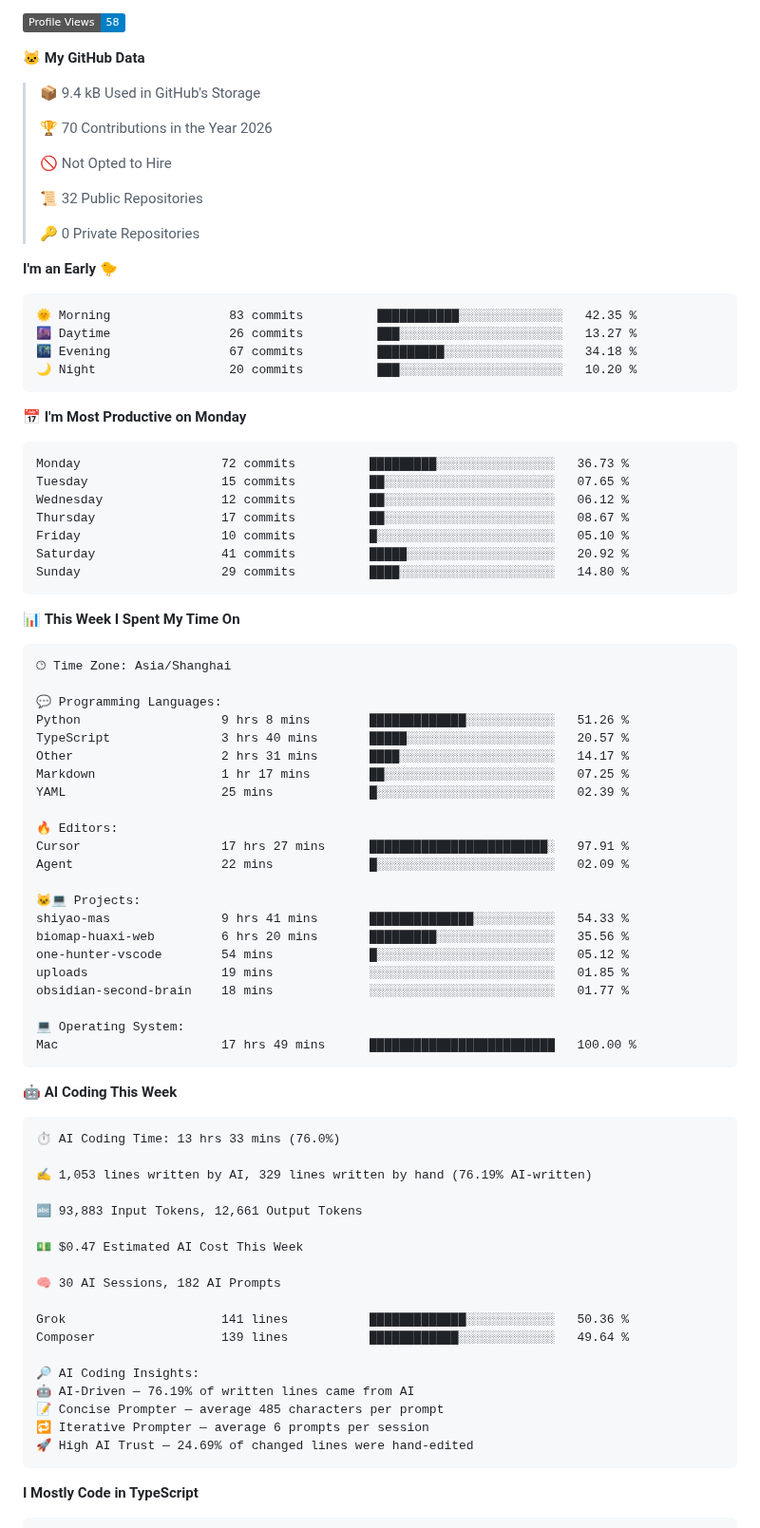
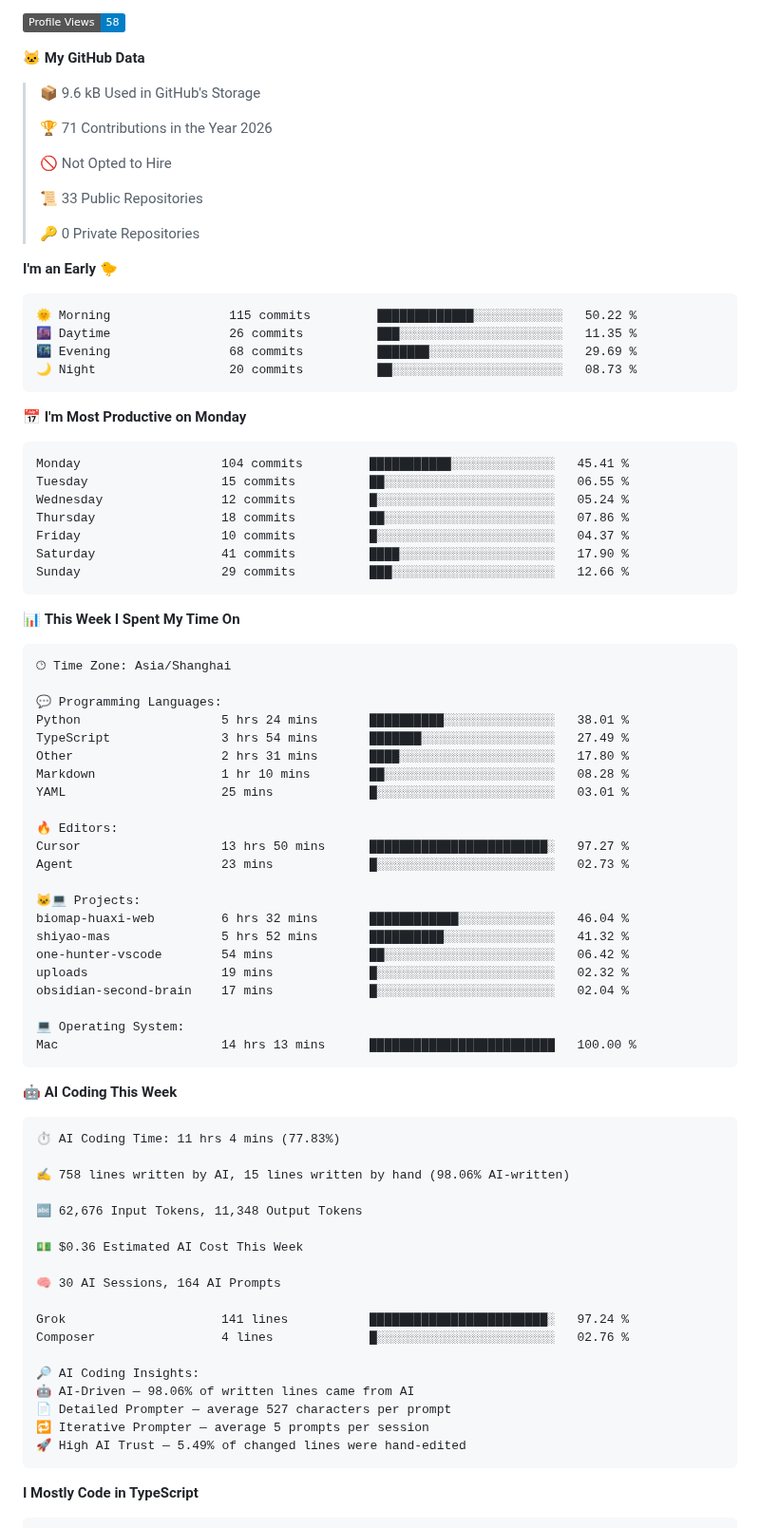
Before and after one commit to born-in-autumn/born-in-autumn, a Markdown page: README.md, the part around one of its changes. Shown at 95% size. Drawn GitHub-style; badges without logos.

Commit message:
Updated with Dev Metrics

````diff
--- a/README.md
+++ b/README.md
@@ -33,34 +33,34 @@ My core tech stack: TypeScript, React/Next.js, Python, FastAPI, Docker, Kubernet
 
 **🐱 My GitHub Data**
 
-> 📦 9.4 kB Used in GitHub's Storage
+> 📦 9.6 kB Used in GitHub's Storage
  >
-> 🏆 70 Contributions in the Year 2026
+> 🏆 71 Contributions in the Year 2026
  >
 > 🚫 Not Opted to Hire
  >
-> 📜 32 Public Repositories
+> 📜 33 Public Repositories
  >
 > 🔑 0 Private Repositories
  >
 **I'm an Early 🐤**
 
 ```text
-🌞 Morning                83 commits          ███████████░░░░░░░░░░░░░░   42.35 %
-🌆 Daytime                26 commits          ███░░░░░░░░░░░░░░░░░░░░░░   13.27 %
-🌃 Evening                67 commits          █████████░░░░░░░░░░░░░░░░   34.18 %
-🌙 Night                  20 commits          ███░░░░░░░░░░░░░░░░░░░░░░   10.20 %
+🌞 Morning                115 commits         █████████████░░░░░░░░░░░░   50.22 %
+🌆 Daytime                26 commits          ███░░░░░░░░░░░░░░░░░░░░░░   11.35 %
+🌃 Evening                68 commits          ███████░░░░░░░░░░░░░░░░░░   29.69 %
+🌙 Night                  20 commits          ██░░░░░░░░░░░░░░░░░░░░░░░   08.73 %
 ```
 📅 **I'm Most Productive on Monday**
 
 ```text
-Monday                   72 commits          █████████░░░░░░░░░░░░░░░░   36.73 %
-Tuesday                  15 commits          ██░░░░░░░░░░░░░░░░░░░░░░░   07.65 %
-Wednesday                12 commits          ██░░░░░░░░░░░░░░░░░░░░░░░   06.12 %
-Thursday                 17 commits          ██░░░░░░░░░░░░░░░░░░░░░░░   08.67 %
-Friday                   10 commits          █░░░░░░░░░░░░░░░░░░░░░░░░   05.10 %
-Saturday                 41 commits          █████░░░░░░░░░░░░░░░░░░░░   20.92 %
-Sunday                   29 commits          ████░░░░░░░░░░░░░░░░░░░░░   14.80 %
+Monday                   104 commits         ███████████░░░░░░░░░░░░░░   45.41 %
+Tuesday                  15 commits          ██░░░░░░░░░░░░░░░░░░░░░░░   06.55 %
+Wednesday                12 commits          █░░░░░░░░░░░░░░░░░░░░░░░░   05.24 %
+Thursday                 18 commits          ██░░░░░░░░░░░░░░░░░░░░░░░   07.86 %
+Friday                   10 commits          █░░░░░░░░░░░░░░░░░░░░░░░░   04.37 %
+Saturday                 41 commits          ████░░░░░░░░░░░░░░░░░░░░░   17.90 %
+Sunday                   29 commits          ███░░░░░░░░░░░░░░░░░░░░░░   12.66 %
 ```
 
 
@@ -70,48 +70,48 @@ Sunday                   29 commits          ████░░░░░░░
 🕑︎ Time Zone: Asia/Shanghai
 
 💬 Programming Languages:
-Python                   9 hrs 8 mins        █████████████░░░░░░░░░░░░   51.26 %
-TypeScript               3 hrs 40 mins       █████░░░░░░░░░░░░░░░░░░░░   20.57 %
-Other                    2 hrs 31 mins       ████░░░░░░░░░░░░░░░░░░░░░   14.17 %
-Markdown                 1 hr 17 mins        ██░░░░░░░░░░░░░░░░░░░░░░░   07.25 %
-YAML                     25 mins             █░░░░░░░░░░░░░░░░░░░░░░░░   02.39 %
+Python                   5 hrs 24 mins       ██████████░░░░░░░░░░░░░░░   38.01 %
+TypeScript               3 hrs 54 mins       ███████░░░░░░░░░░░░░░░░░░   27.49 %
+Other                    2 hrs 31 mins       ████░░░░░░░░░░░░░░░░░░░░░   17.80 %
+Markdown                 1 hr 10 mins        ██░░░░░░░░░░░░░░░░░░░░░░░   08.28 %
+YAML                     25 mins             █░░░░░░░░░░░░░░░░░░░░░░░░   03.01 %
 
 🔥 Editors:
-Cursor                   17 hrs 27 mins      ████████████████████████░   97.91 %
-Agent                    22 mins             █░░░░░░░░░░░░░░░░░░░░░░░░   02.09 %
+Cursor                   13 hrs 50 mins      ████████████████████████░   97.27 %
+Agent                    23 mins             █░░░░░░░░░░░░░░░░░░░░░░░░   02.73 %
 
 🐱‍💻 Projects:
-shiyao-mas               9 hrs 41 mins       ██████████████░░░░░░░░░░░   54.33 %
-biomap-huaxi-web         6 hrs 20 mins       █████████░░░░░░░░░░░░░░░░   35.56 %
-one-hunter-vscode        54 mins             █░░░░░░░░░░░░░░░░░░░░░░░░   05.12 %
-uploads                  19 mins             ░░░░░░░░░░░░░░░░░░░░░░░░░   01.85 %
-obsidian-second-brain    18 mins             ░░░░░░░░░░░░░░░░░░░░░░░░░   01.77 %
+biomap-huaxi-web         6 hrs 32 mins       ████████████░░░░░░░░░░░░░   46.04 %
+shiyao-mas               5 hrs 52 mins       ██████████░░░░░░░░░░░░░░░   41.32 %
+one-hunter-vscode        54 mins             ██░░░░░░░░░░░░░░░░░░░░░░░   06.42 %
+uploads                  19 mins             █░░░░░░░░░░░░░░░░░░░░░░░░   02.32 %
+obsidian-second-brain    17 mins             █░░░░░░░░░░░░░░░░░░░░░░░░   02.04 %
 
 💻 Operating System:
-Mac                      17 hrs 49 mins      █████████████████████████   100.00 %
+Mac                      14 hrs 13 mins      █████████████████████████   100.00 %
 ```
 
 🤖 **AI Coding This Week**
 
 ```text
-⏱ AI Coding Time: 13 hrs 33 mins (76.0%)
+⏱ AI Coding Time: 11 hrs 4 mins (77.83%)
 
-✍️ 1,053 lines written by AI, 329 lines written by hand (76.19% AI-written)
+✍️ 758 lines written by AI, 15 lines written by hand (98.06% AI-written)
 
-🔤 93,883 Input Tokens, 12,661 Output Tokens
+🔤 62,676 Input Tokens, 11,348 Output Tokens
 
-💵 $0.47 Estimated AI Cost This Week
+💵 $0.36 Estimated AI Cost This Week
 
-🧠 30 AI Sessions, 182 AI Prompts
+🧠 30 AI Sessions, 164 AI Prompts
 
-Grok                     141 lines           █████████████░░░░░░░░░░░░   50.36 %
-Composer                 139 lines           ████████████░░░░░░░░░░░░░   49.64 %
+Grok                     141 lines           ████████████████████████░   97.24 %
+Composer                 4 lines             █░░░░░░░░░░░░░░░░░░░░░░░░   02.76 %
 
 🔎 AI Coding Insights:
-🤖 AI-Driven — 76.19% of written lines came from AI
-📝 Concise Prompter — average 485 characters per prompt
-🔁 Iterative Prompter — average 6 prompts per session
-🚀 High AI Trust — 24.69% of changed lines were hand-edited
+🤖 AI-Driven — 98.06% of written lines came from AI
+📄 Detailed Prompter — average 527 characters per prompt
+🔁 Iterative Prompter — average 5 prompts per session
+🚀 High AI Trust — 5.49% of changed lines were hand-edited
 ```
 
 **I Mostly Code in TypeScript**
````
Also changed, not shown: other parts of README.md (+3 -3 lines), assets/bar_graph.png.
